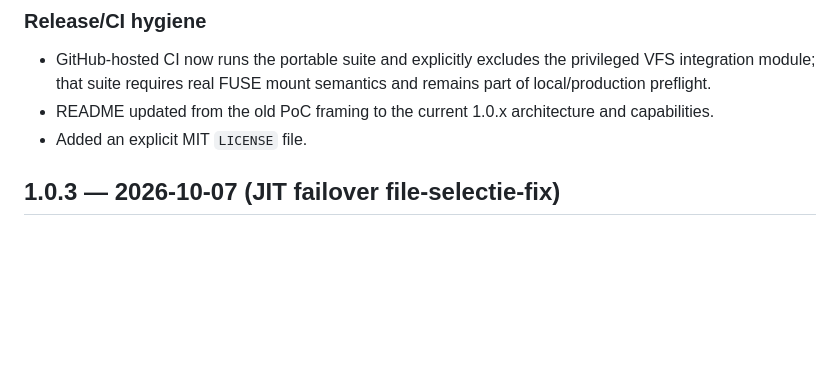
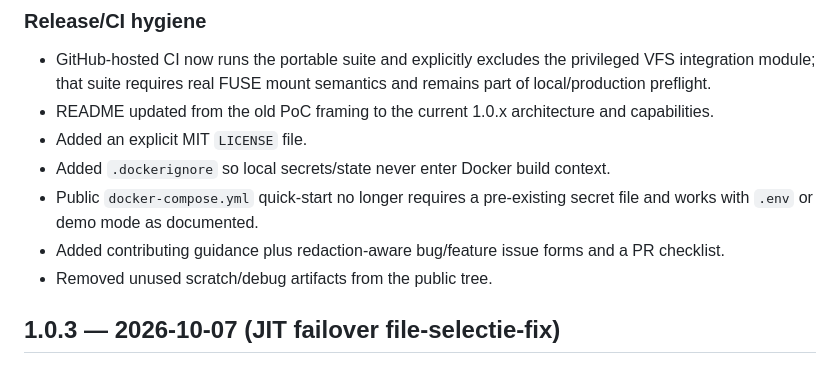
Before and after one commit to Cyxno/plex_scraper, a Markdown page: CHANGELOG.md, the part around the change. Rendered like a GitHub page; blank space fills up the shorter version.

Commit message:
release: finalize v1.0.4 public polish

```diff
--- a/CHANGELOG.md
+++ b/CHANGELOG.md
@@ -12,6 +12,10 @@
 - GitHub-hosted CI now runs the portable suite and explicitly excludes the privileged VFS integration module; that suite requires real FUSE mount semantics and remains part of local/production preflight.
 - README updated from the old PoC framing to the current 1.0.x architecture and capabilities.
 - Added an explicit MIT `LICENSE` file.
+- Added `.dockerignore` so local secrets/state never enter Docker build context.
+- Public `docker-compose.yml` quick-start no longer requires a pre-existing secret file and works with `.env` or demo mode as documented.
+- Added contributing guidance plus redaction-aware bug/feature issue forms and a PR checklist.
+- Removed unused scratch/debug artifacts from the public tree.
 
 ## 1.0.3 — 2026-10-07 (JIT failover file-selectie-fix)
 
```
